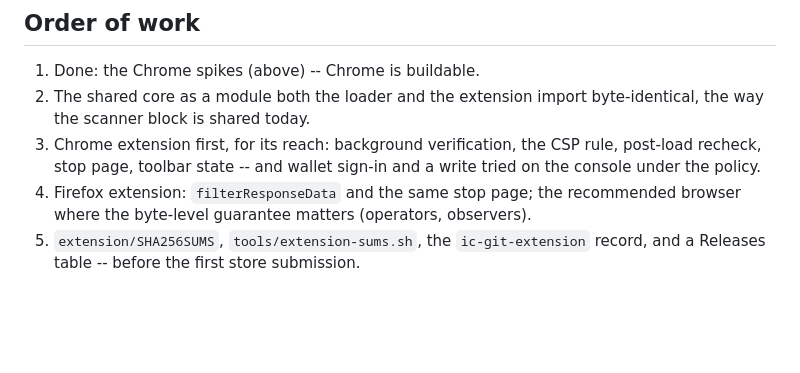
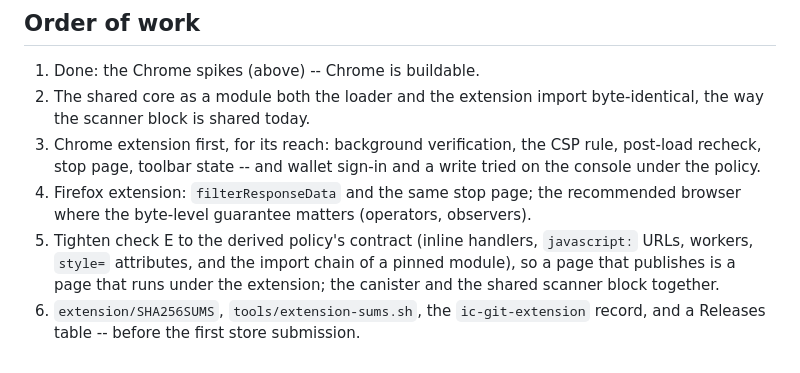
Before and after one commit to DrJesseGlass/ic-git, a Markdown page: docs/EXTENSION.md, the part around one of its changes. Rendered like a GitHub page; blank space fills up the shorter version.

```diff
--- a/docs/EXTENSION.md
+++ b/docs/EXTENSION.md
@@ -209,5 +249,9 @@ is submitted to a store, and the Releases table carries the version.
 4. Firefox extension: `filterResponseData` and the same stop page; the
    recommended browser where the byte-level guarantee matters (operators,
    observers).
-5. `extension/SHA256SUMS`, `tools/extension-sums.sh`, the `ic-git-extension`
+5. Tighten check E to the derived policy's contract (inline handlers,
+   `javascript:` URLs, workers, `style=` attributes, and the import chain
+   of a pinned module), so a page that publishes is a page that runs under
+   the extension; the canister and the shared scanner block together.
+6. `extension/SHA256SUMS`, `tools/extension-sums.sh`, the `ic-git-extension`
    record, and a Releases table -- before the first store submission.
```
Also changed, not shown: other parts of docs/EXTENSION.md (+46 -6 lines).
